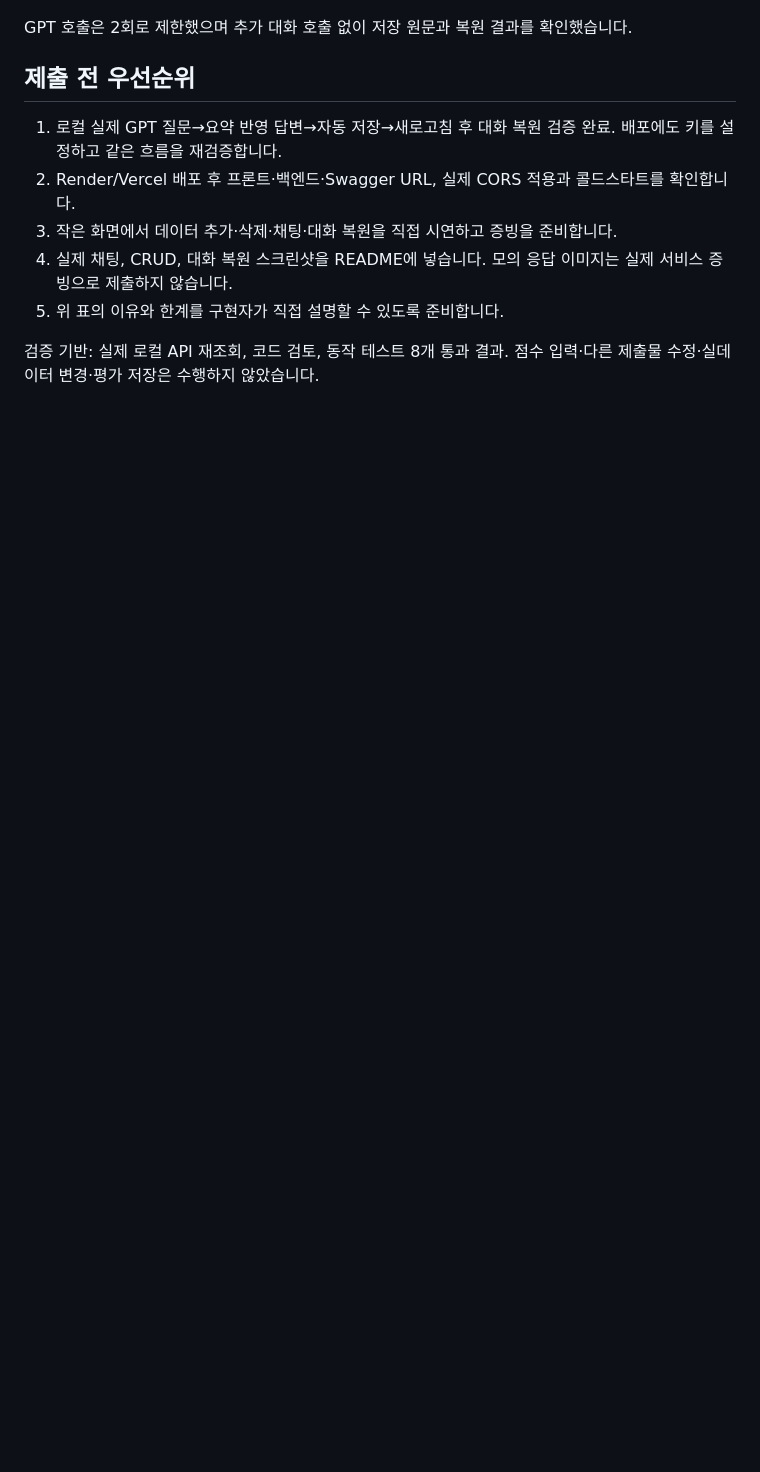
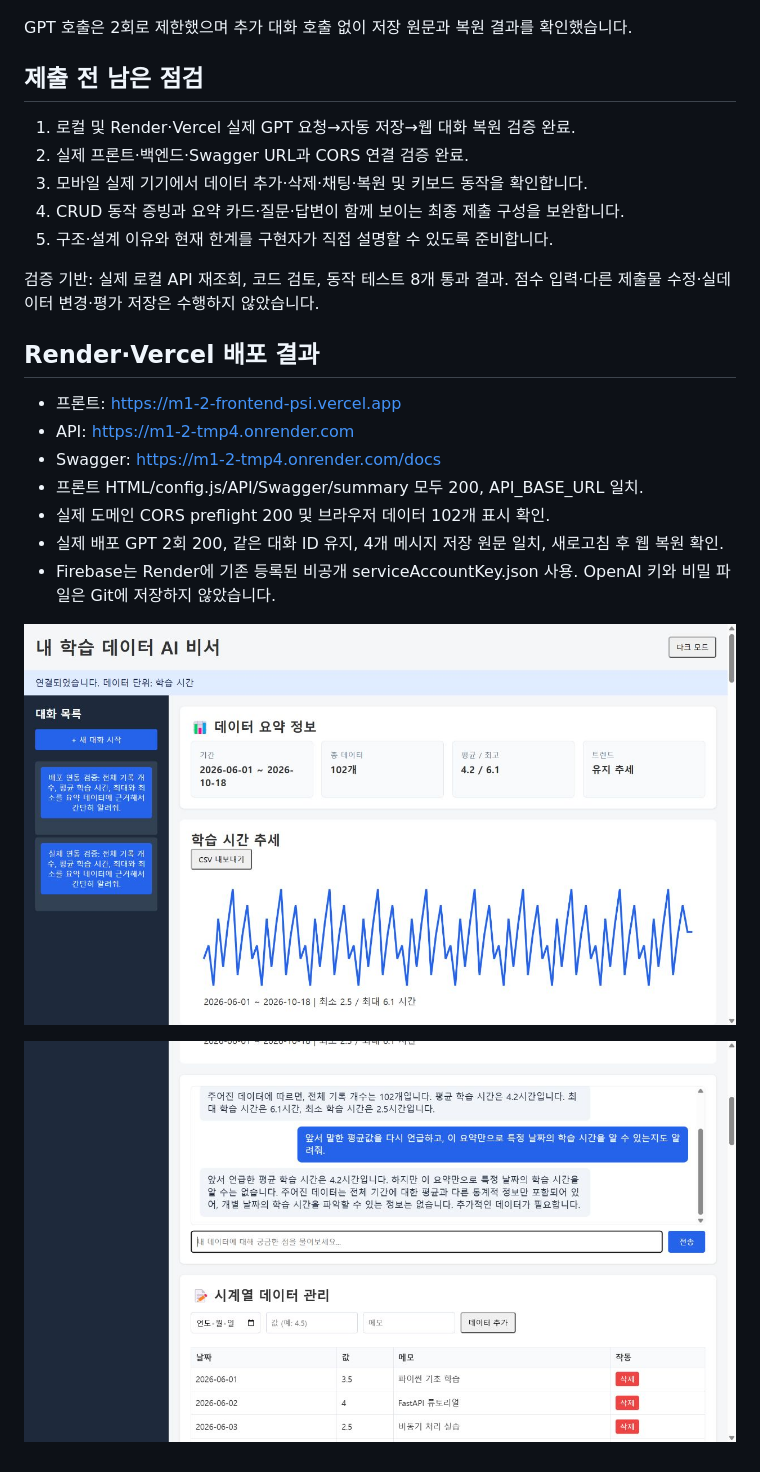
Before and after one commit to ljk-cidy/M1-2, a Markdown page: docs/evaluation-check.md, the part around the change printed below. GitHub-like rendering; pictures changed too: docs/deployed-conversation.png (added), docs/deployed-summary.png (added); blank space fills up the shorter version.

```diff
--- a/docs/evaluation-check.md
+++ b/docs/evaluation-check.md
@@ -66,12 +66,26 @@
 
 GPT 호출은 2회로 제한했으며 추가 대화 호출 없이 저장 원문과 복원 결과를 확인했습니다.
 
-## 제출 전 우선순위
+## 제출 전 남은 점검
 
-1. 로컬 실제 GPT 질문→요약 반영 답변→자동 저장→새로고침 후 대화 복원 검증 완료. 배포에도 키를 설정하고 같은 흐름을 재검증합니다.
-2. Render/Vercel 배포 후 프론트·백엔드·Swagger URL, 실제 CORS 적용과 콜드스타트를 확인합니다.
-3. 작은 화면에서 데이터 추가·삭제·채팅·대화 복원을 직접 시연하고 증빙을 준비합니다.
-4. 실제 채팅, CRUD, 대화 복원 스크린샷을 README에 넣습니다. 모의 응답 이미지는 실제 서비스 증빙으로 제출하지 않습니다.
-5. 위 표의 이유와 한계를 구현자가 직접 설명할 수 있도록 준비합니다.
+1. 로컬 및 Render·Vercel 실제 GPT 요청→자동 저장→웹 대화 복원 검증 완료.
+2. 실제 프론트·백엔드·Swagger URL과 CORS 연결 검증 완료.
+3. 모바일 실제 기기에서 데이터 추가·삭제·채팅·복원 및 키보드 동작을 확인합니다.
+4. CRUD 동작 증빙과 요약 카드·질문·답변이 함께 보이는 최종 제출 구성을 보완합니다.
+5. 구조·설계 이유와 현재 한계를 구현자가 직접 설명할 수 있도록 준비합니다.
 
 검증 기반: 실제 로컬 API 재조회, 코드 검토, 동작 테스트 8개 통과 결과. 점수 입력·다른 제출물 수정·실데이터 변경·평가 저장은 수행하지 않았습니다.
+
+## Render·Vercel 배포 결과
+
+- 프론트: https://m1-2-frontend-psi.vercel.app
+- API: https://m1-2-tmp4.onrender.com
+- Swagger: https://m1-2-tmp4.onrender.com/docs
+- 프론트 HTML/config.js/API/Swagger/summary 모두 200, API_BASE_URL 일치.
+- 실제 도메인 CORS preflight 200 및 브라우저 데이터 102개 표시 확인.
+- 실제 배포 GPT 2회 200, 같은 대화 ID 유지, 4개 메시지 저장 원문 일치, 새로고침 후 웹 복원 확인.
+- Firebase는 Render에 기존 등록된 비공개 serviceAccountKey.json 사용. OpenAI 키와 비밀 파일은 Git에 저장하지 않았습니다.
+
+![배포 요약](deployed-summary.png)
+
+![배포 대화 복원](deployed-conversation.png)
```
Also changed, not shown: other parts of docs/evaluation-check.md (+8 -8 lines), README.md (+13 -7 lines).
